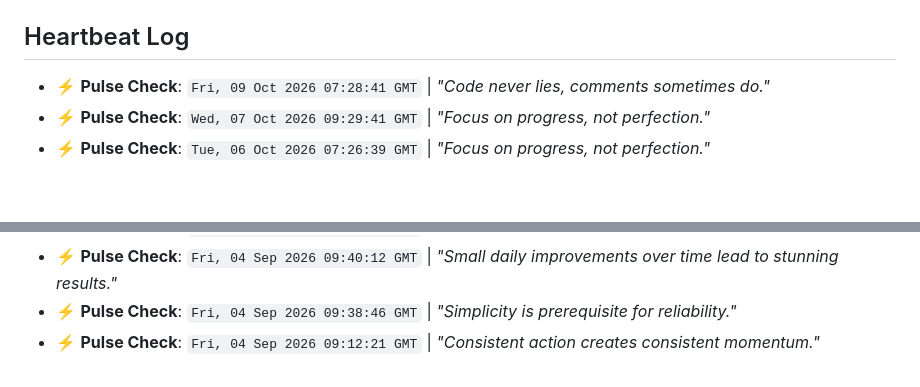
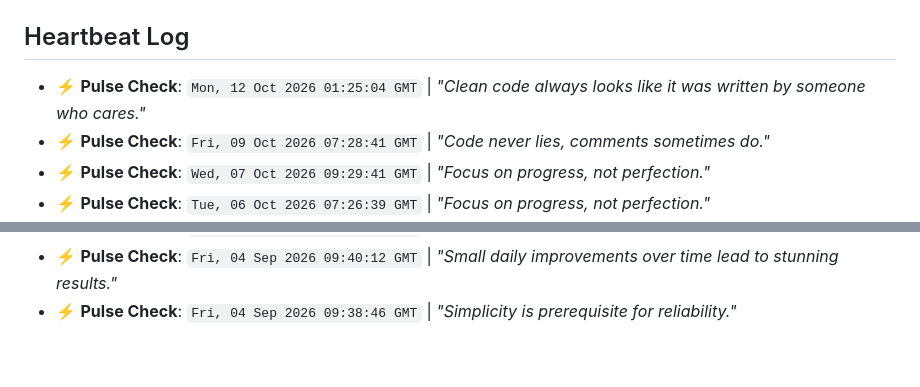
Before and after one commit to yashrajds/Youmotion, a Markdown page: .github-pulse.md, 2 parts joined by grey strips. Drawn GitHub-style; blank space fills up the shorter version.

Commit message:
docs(sync): refresh repo pulse timestamp

```diff
--- a/.github-pulse.md
+++ b/.github-pulse.md
@@ -8,6 +8,7 @@ Automated repository pulse log managed by [GitPulse](https://github.com).
 - **Tracking Started**: `Fri, 04 Sep 2026 06:57:20 GMT`
 
 ## Heartbeat Log
+- ⚡ **Pulse Check**: `Mon, 12 Oct 2026 01:25:04 GMT` | *"Clean code always looks like it was written by someone who cares."*
 - ⚡ **Pulse Check**: `Fri, 09 Oct 2026 07:28:41 GMT` | *"Code never lies, comments sometimes do."*
 - ⚡ **Pulse Check**: `Wed, 07 Oct 2026 09:29:41 GMT` | *"Focus on progress, not perfection."*
 - ⚡ **Pulse Check**: `Tue, 06 Oct 2026 07:26:39 GMT` | *"Focus on progress, not perfection."*
@@ -37,4 +38,3 @@ Automated repository pulse log managed by [GitPulse](https://github.com).
 - ⚡ **Pulse Check**: `Fri, 04 Sep 2026 13:36:26 GMT` | *"Focus on progress, not perfection."*
 - ⚡ **Pulse Check**: `Fri, 04 Sep 2026 09:40:12 GMT` | *"Small daily improvements over time lead to stunning results."*
 - ⚡ **Pulse Check**: `Fri, 04 Sep 2026 09:38:46 GMT` | *"Simplicity is prerequisite for reliability."*
-- ⚡ **Pulse Check**: `Fri, 04 Sep 2026 09:12:21 GMT` | *"Consistent action creates consistent momentum."*
```
